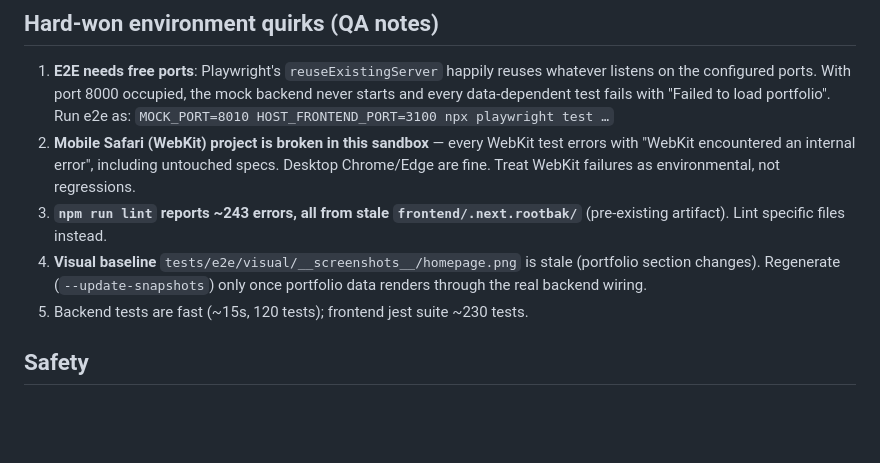
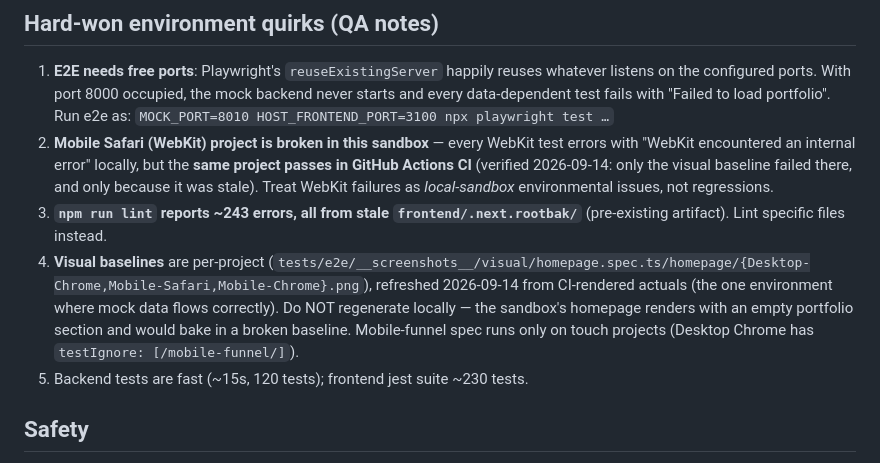
Before and after one commit to Hectormalvarez/mgdrywallusa-website, a Markdown page: memory-bank/techContext.md, the part around the change. GitHub-like rendering; blank space fills up the shorter version.

```diff
--- a/memory-bank/techContext.md
+++ b/memory-bank/techContext.md
@@ -29,9 +29,9 @@
 
 1. **E2E needs free ports**: Playwright's `reuseExistingServer` happily reuses whatever listens on the configured ports. With port 8000 occupied, the mock backend never starts and every data-dependent test fails with "Failed to load portfolio". Run e2e as:
    `MOCK_PORT=8010 HOST_FRONTEND_PORT=3100 npx playwright test …`
-2. **Mobile Safari (WebKit) project is broken in this sandbox** — every WebKit test errors with "WebKit encountered an internal error", including untouched specs. Desktop Chrome/Edge are fine. Treat WebKit failures as environmental, not regressions.
+2. **Mobile Safari (WebKit) project is broken in this sandbox** — every WebKit test errors with "WebKit encountered an internal error" locally, but the **same project passes in GitHub Actions CI** (verified 2026-09-14: only the visual baseline failed there, and only because it was stale). Treat WebKit failures as *local-sandbox* environmental issues, not regressions.
 3. **`npm run lint` reports ~243 errors, all from stale `frontend/.next.rootbak/`** (pre-existing artifact). Lint specific files instead.
-4. **Visual baseline** `tests/e2e/visual/__screenshots__/homepage.png` is stale (portfolio section changes). Regenerate (`--update-snapshots`) only once portfolio data renders through the real backend wiring.
+4. **Visual baselines** are per-project (`tests/e2e/__screenshots__/visual/homepage.spec.ts/homepage/{Desktop-Chrome,Mobile-Safari,Mobile-Chrome}.png`), refreshed 2026-09-14 from CI-rendered actuals (the one environment where mock data flows correctly). Do NOT regenerate locally — the sandbox's homepage renders with an empty portfolio section and would bake in a broken baseline. Mobile-funnel spec runs only on touch projects (Desktop Chrome has `testIgnore: [/mobile-funnel/]`).
 5. Backend tests are fast (~15s, 120 tests); frontend jest suite ~230 tests.
 
 ## Safety
```
Also changed, not shown: memory-bank/activeContext.md (+9 -7 lines).
